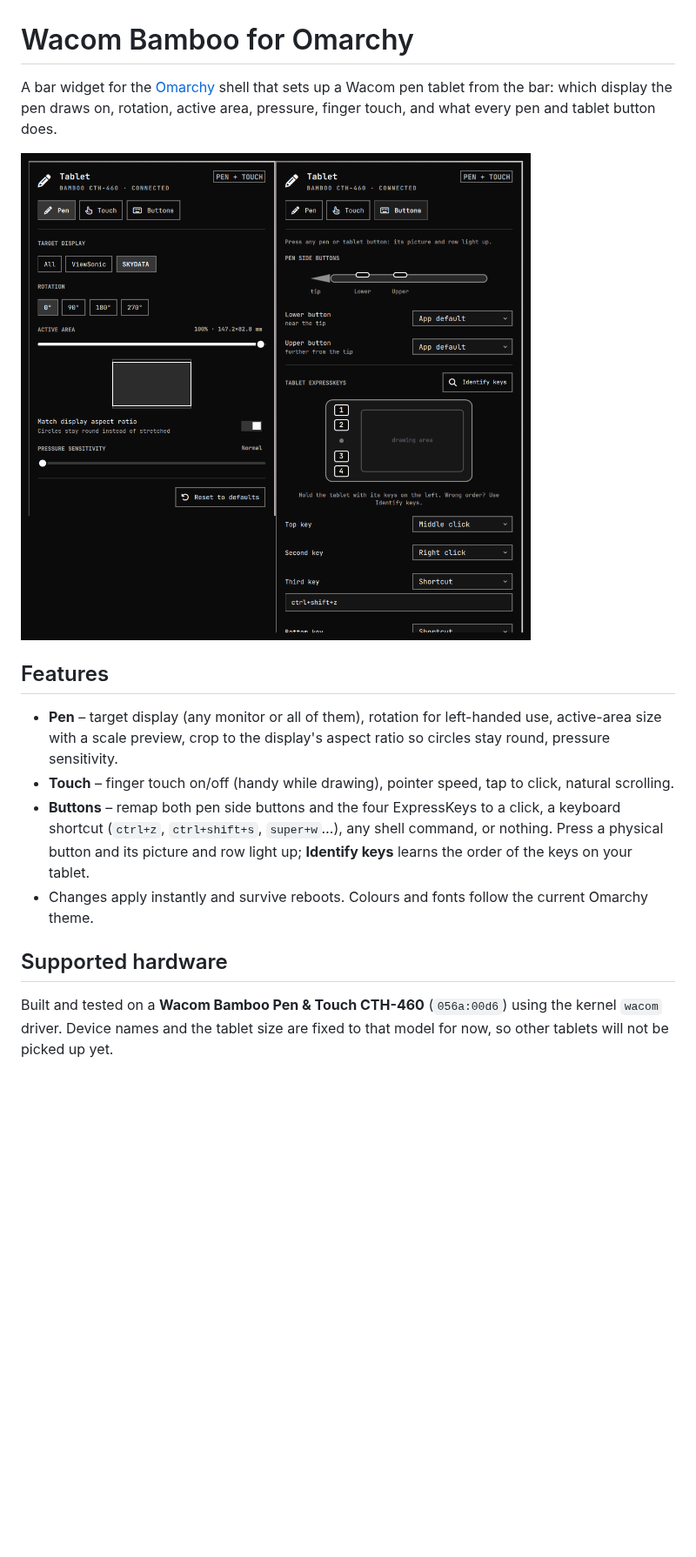
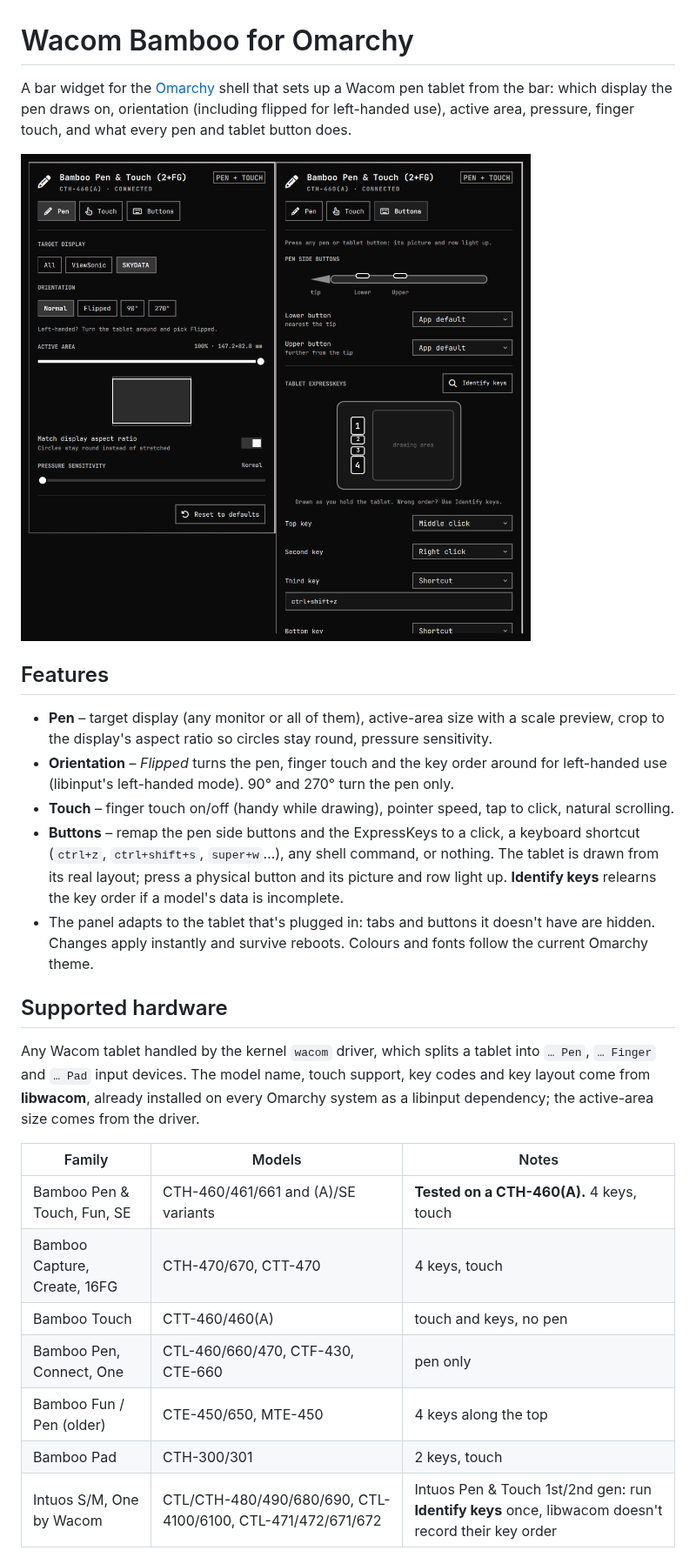
Before and after one commit to alFrame/omarchy-tablet, a Markdown page: README.md, the part around one of its changes. Shown at 87% size. GitHub-like rendering; pictures changed too: preview.png; blank space fills up the shorter version.

```diff
--- a/README.md
+++ b/README.md
@@ -1,27 +1,46 @@
 # Wacom Bamboo for Omarchy
 
 A bar widget for the [Omarchy](https://omarchy.org) shell that sets up a Wacom
-pen tablet from the bar: which display the pen draws on, rotation, active area,
-pressure, finger touch, and what every pen and tablet button does.
+pen tablet from the bar: which display the pen draws on, orientation
+(including flipped for left-handed use), active area, pressure, finger touch,
+and what every pen and tablet button does.
 
 <img src="preview.png" alt="Tablet panel: Pen and Buttons tabs" width="720">
 
 ## Features
 
-- **Pen** – target display (any monitor or all of them), rotation for
-  left-handed use, active-area size with a scale preview, crop to the display's
-  aspect ratio so circles stay round, pressure sensitivity.
+- **Pen** – target display (any monitor or all of them), active-area size with
+  a scale preview, crop to the display's aspect ratio so circles stay round,
+  pressure sensitivity.
+- **Orientation** – *Flipped* turns the pen, finger touch and the key order
+  around for left-handed use (libinput's left-handed mode). 90° and 270° turn
+  the pen only.
 - **Touch** – finger touch on/off (handy while drawing), pointer speed, tap to
   click, natural scrolling.
-- **Buttons** – remap both pen side buttons and the four ExpressKeys to a
-  click, a keyboard shortcut (`ctrl+z`, `ctrl+shift+s`, `super+w`…), any shell
-  command, or nothing. Press a physical button and its picture and row light
-  up; **Identify keys** learns the order of the keys on your tablet.
-- Changes apply instantly and survive reboots. Colours and fonts follow the
-  current Omarchy theme.
+- **Buttons** – remap the pen side buttons and the ExpressKeys to a click, a
+  keyboard shortcut (`ctrl+z`, `ctrl+shift+s`, `super+w`…), any shell command,
+  or nothing. The tablet is drawn from its real layout; press a physical
+  button and its picture and row light up. **Identify keys** relearns the key
+  order if a model's data is incomplete.
+- The panel adapts to the tablet that's plugged in: tabs and buttons it doesn't
+  have are hidden. Changes apply instantly and survive reboots. Colours and
+  fonts follow the current Omarchy theme.
 
 ## Supported hardware
 
-Built and tested on a **Wacom Bamboo Pen & Touch CTH-460** (`056a:00d6`)
-using the kernel `wacom` driver. Device names and the tablet size are fixed to
-that model for now, so other tablets will not be picked up yet.
+Any Wacom tablet handled by the kernel `wacom` driver, which splits a tablet
+into `… Pen`, `… Finger` and `… Pad` input devices. The model name, touch
+support, key codes and key layout come from **libwacom**, already installed on
+every Omarchy system as a libinput dependency; the active-area size comes from
+the driver.
+
+| Family | Models | Notes |
+|---|---|---|
+| Bamboo Pen & Touch, Fun, SE | CTH-460/461/661 and (A)/SE variants | **Tested on a CTH-460(A).** 4 keys, touch |
+| Bamboo Capture, Create, 16FG | CTH-470/670, CTT-470 | 4 keys, touch |
+| Bamboo Touch | CTT-460/460(A) | touch and keys, no pen |
+| Bamboo Pen, Connect, One | CTL-460/660/470, CTF-430, CTE-660 | pen only |
+| Bamboo Fun / Pen (older) | CTE-450/650, MTE-450 | 4 keys along the top |
+| Bamboo Pad | CTH-300/301 | 2 keys, touch |
+| Intuos S/M, One by Wacom | CTL/CTH-480/490/680/690, CTL-4100/6100, CTL-471/472/671/672 | Intuos Pen & Touch 1st/2nd gen: run **Identify keys** once, libwacom doesn't record their key order |
+
```
Also changed, not shown: other parts of README.md (+7 -0 lines), 5 other files.
